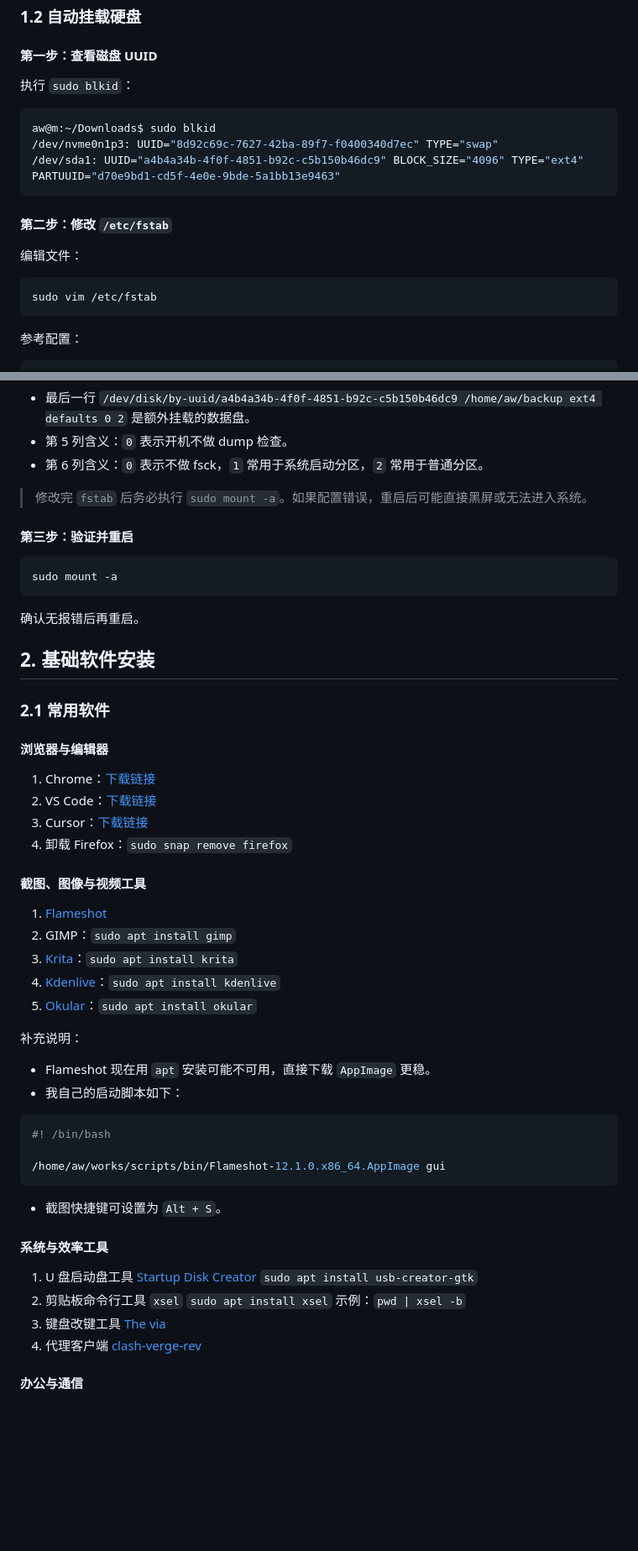
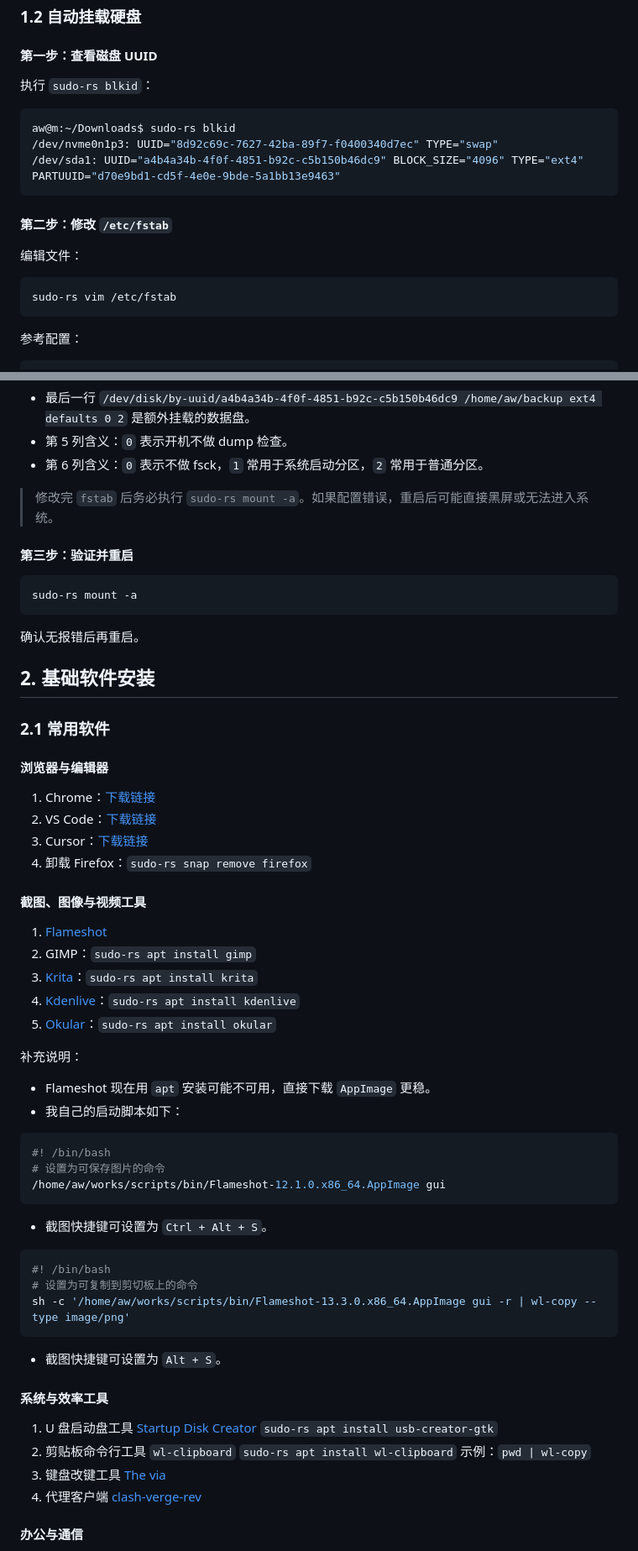
Before and after one commit to liujinlong123/UbuntuUpgrade, a Markdown page: README.md, 2 parts joined by grey strips. Shown at 84% size. GitHub-like rendering; blank space fills up the shorter version.

Commit message:
fix: update README commands to use 'sudo-rs' for consistency
Replaced instances of 'sudo' with 'sudo-rs' in various command examples throughout the README to ensure uniformity and clarity in instructions. This includes commands related to disk UUID checking, editing fstab, and installing packages.

````diff
--- a/README.md
+++ b/README.md
@@ -34,10 +34,10 @@
 
 #### 第一步：查看磁盘 UUID
 
-执行 `sudo blkid`：
+执行 `sudo-rs blkid`：
 
 ```shell
-aw@m:~/Downloads$ sudo blkid
+aw@m:~/Downloads$ sudo-rs blkid
 /dev/nvme0n1p3: UUID="8d92c69c-7627-42ba-89f7-f0400340d7ec" TYPE="swap"
 /dev/sda1: UUID="a4b4a34b-4f0f-4851-b92c-c5b150b46dc9" BLOCK_SIZE="4096" TYPE="ext4" PARTUUID="d70e9bd1-cd5f-4e0e-9bde-5a1bb13e9463"
 ```
@@ -47,7 +47,7 @@ aw@m:~/Downloads$ sudo blkid
 编辑文件：
 
 ```shell
-sudo vim /etc/fstab
+sudo-rs vim /etc/fstab
 ```
 
 参考配置：
@@ -79,12 +79,12 @@ sudo vim /etc/fstab
 - 第 5 列含义：`0` 表示开机不做 dump 检查。
 - 第 6 列含义：`0` 表示不做 fsck，`1` 常用于系统启动分区，`2` 常用于普通分区。
 
-> 修改完 `fstab` 后务必执行 `sudo mount -a`。如果配置错误，重启后可能直接黑屏或无法进入系统。
+> 修改完 `fstab` 后务必执行 `sudo-rs mount -a`。如果配置错误，重启后可能直接黑屏或无法进入系统。
 
 #### 第三步：验证并重启
 
 ```shell
-sudo mount -a
+sudo-rs mount -a
 ```
 
 确认无报错后再重启。
@@ -98,15 +98,15 @@ sudo mount -a
 1. Chrome：[下载链接](https://www.google.cn/intl/zh-CN/chrome/)
 2. VS Code：[下载链接](https://code.visualstudio.com/)
 3. Cursor：[下载链接](https://cursor.com/cn/download)
-4. 卸载 Firefox：`sudo snap remove firefox`
+4. 卸载 Firefox：`sudo-rs snap remove firefox`
 
 #### 截图、图像与视频工具
 
 1. [Flameshot](https://flameshot.org/)
-2. GIMP：`sudo apt install gimp`
-3. [Krita](https://krita.org/zh/)：`sudo apt install krita`
-4. [Kdenlive](https://kdenlive.org/zh/)：`sudo apt install kdenlive`
-5. [Okular](https://apps.kde.org/zh-cn/okular/)：`sudo apt install okular`
+2. GIMP：`sudo-rs apt install gimp`
+3. [Krita](https://krita.org/zh/)：`sudo-rs apt install krita`
+4. [Kdenlive](https://kdenlive.org/zh/)：`sudo-rs apt install kdenlive`
+5. [Okular](https://apps.kde.org/zh-cn/okular/)：`sudo-rs apt install okular`
 
 补充说明：
 
@@ -115,8 +115,16 @@ sudo mount -a
 
 ```shell
 #! /bin/bash
+# 设置为可保存图片的命令
+/home/aw/works/scripts/bin/Flameshot-12.1.0.x86_64.AppImage gui
+```
 
-/home/aw/works/scripts/bin/Flameshot-12.1.0.x86_64.AppImage gui
+- 截图快捷键可设置为 `Ctrl + Alt + S`。
+
+```shell
+#! /bin/bash
+# 设置为可复制到剪切板上的命令
+sh -c '/home/aw/works/scripts/bin/Flameshot-13.3.0.x86_64.AppImage gui -r | wl-copy --type image/png'
 ```
 
 - 截图快捷键可设置为 `Alt + S`。
@@ -124,10 +132,10 @@ sudo mount -a
 #### 系统与效率工具
 
 1. U 盘启动盘工具 [Startup Disk Creator](https://en.wikipedia.org/wiki/Startup_Disk_Creator)
-  `sudo apt install usb-creator-gtk`
-2. 剪贴板命令行工具 `xsel`
-  `sudo apt install xsel`
-   示例：`pwd | xsel -b`
+  `sudo-rs apt install usb-creator-gtk`
+2. 剪贴板命令行工具 `wl-clipboard`
+  `sudo-rs apt install wl-clipboard`
+   示例：`pwd | wl-copy`
 3. 键盘改键工具 [The via](https://github.com/the-via/releases/releases)
 4. 代理客户端 [clash-verge-rev](https://github.com/clash-verge-rev/clash-verge-rev?tab=readme-ov-file)
 
````
Also changed, not shown: other parts of README.md (+9 -9 lines).
